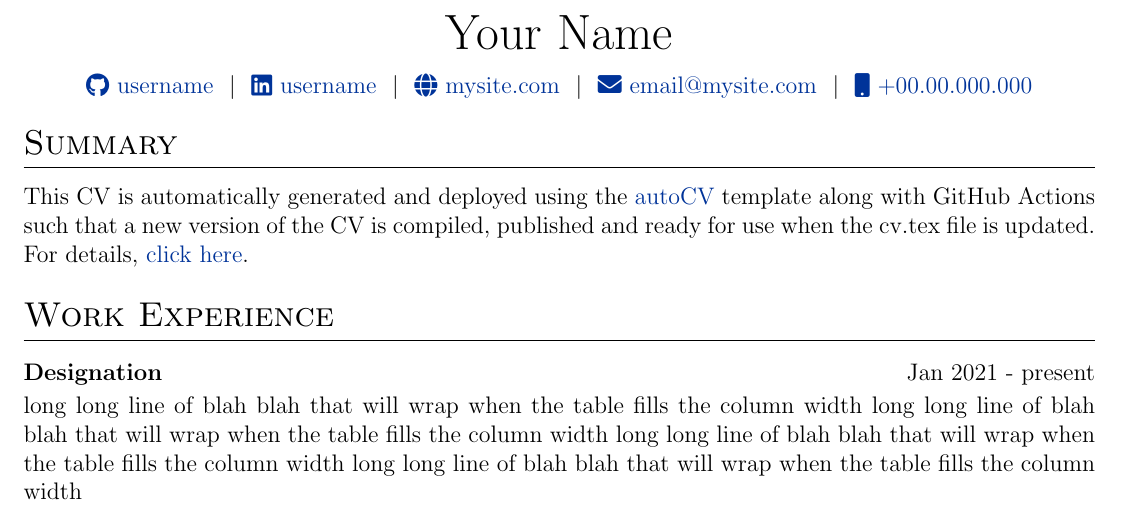
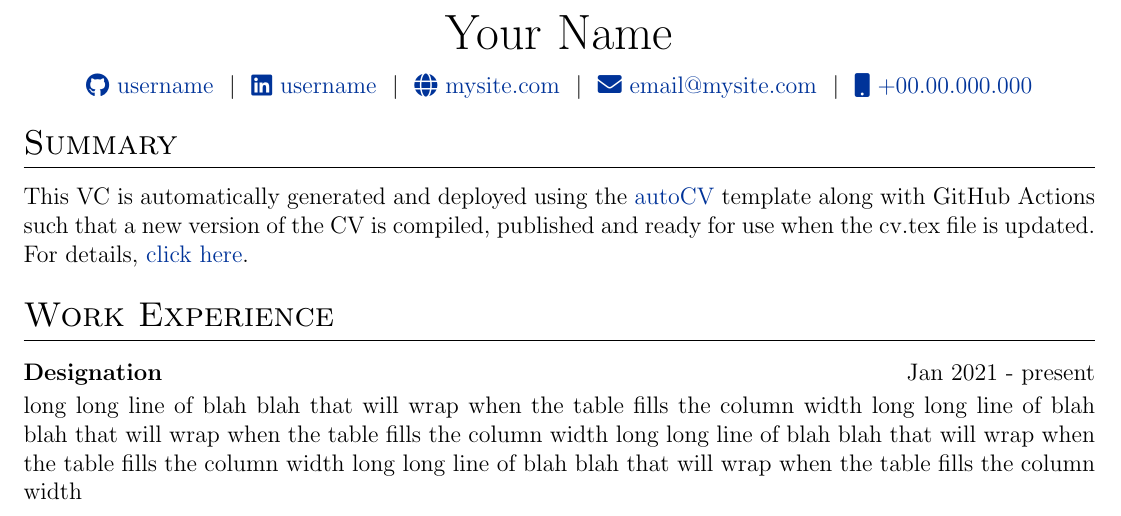
Before and after one commit to Roberto-Mera/CV, a LaTeX CV (cv.tex): part of the page, cut so that both start at the same text. Compiled offline with pdfLaTeX.

Commit message:
Update cv.tex

```diff
--- a/cv.tex
+++ b/cv.tex
@@ -156,7 +156,7 @@
 
 %Interests/ Keywords/ Summary
 \section{Summary}
-This CV is automatically generated and deployed using the \href{https://github.com/jitinnair1/autoCV}{autoCV} template along with GitHub Actions such that a new version of the CV is compiled, published and ready for use when the cv.tex file is updated. For details, \href{https://github.com/jitinnair1/autoCV}{click here}.
+This VC is automatically generated and deployed using the \href{https://github.com/jitinnair1/autoCV}{autoCV} template along with GitHub Actions such that a new version of the CV is compiled, published and ready for use when the cv.tex file is updated. For details, \href{https://github.com/jitinnair1/autoCV}{click here}.
 
 %Experience
 \section{Work Experience}
```
